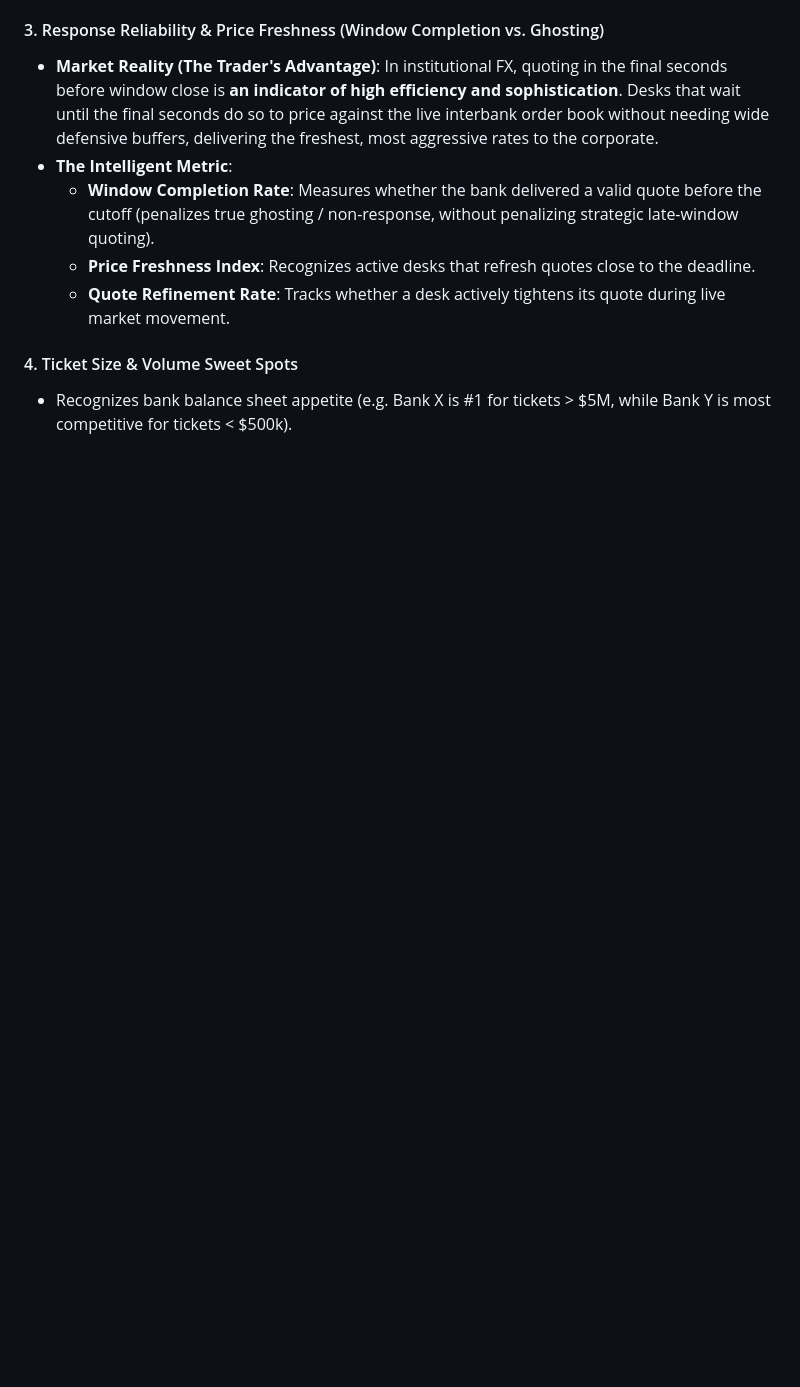
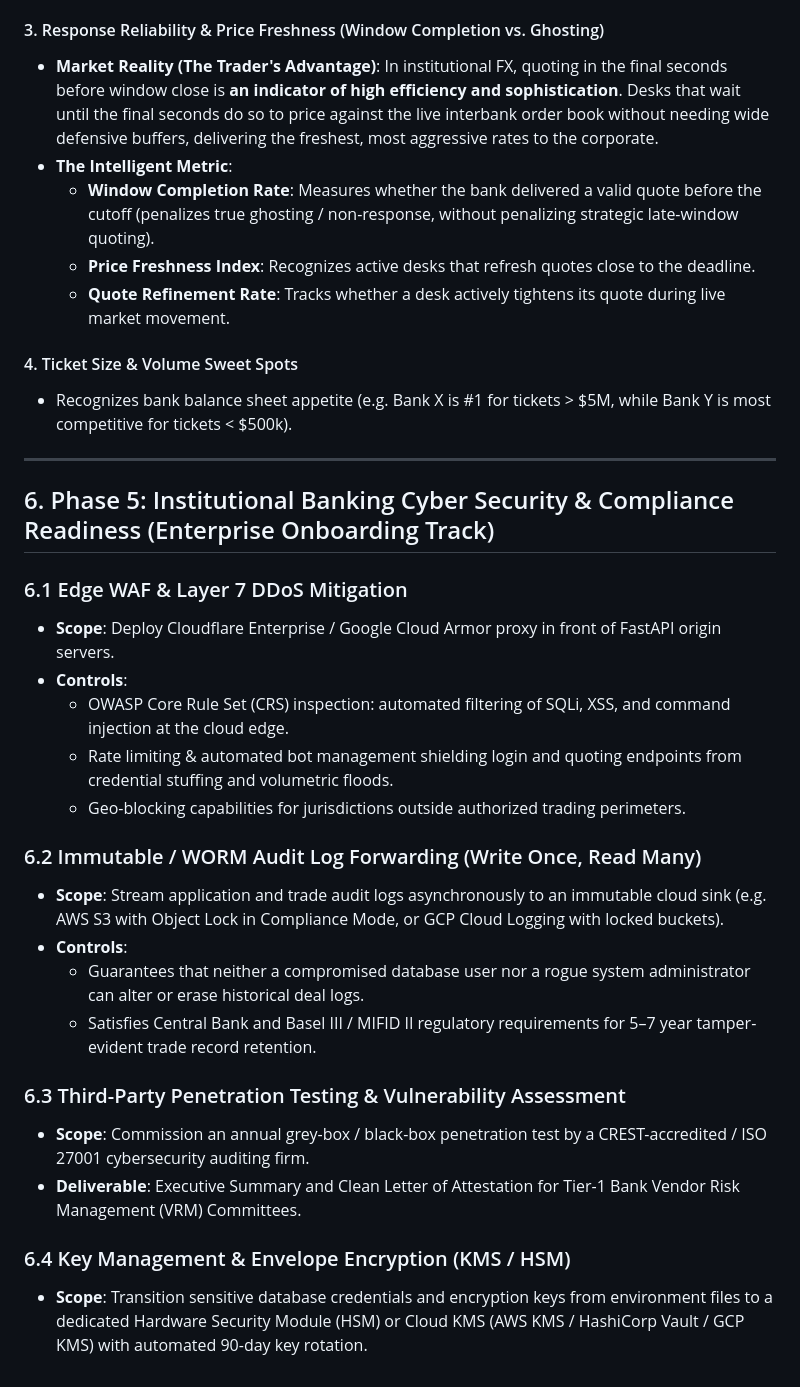
Before and after one commit to waelghali/Treasury_Backend, a Markdown page: docs/QUOTATION_SYSTEM_ROADMAP.md, the part around one of its changes. GitHub-like rendering; blank space fills up the shorter version.

```diff
--- a/docs/QUOTATION_SYSTEM_ROADMAP.md
+++ b/docs/QUOTATION_SYSTEM_ROADMAP.md
@@ -124,3 +151,27 @@ Enhance `@router.get("/recommendations")` from a simple volume counter into a **
 
 #### 4. Ticket Size & Volume Sweet Spots
 - Recognizes bank balance sheet appetite (e.g. Bank X is #1 for tickets > $5M, while Bank Y is most competitive for tickets < $500k).
+
+---
+
+## 6. Phase 5: Institutional Banking Cyber Security & Compliance Readiness (Enterprise Onboarding Track)
+
+### 6.1 Edge WAF & Layer 7 DDoS Mitigation
+- **Scope**: Deploy Cloudflare Enterprise / Google Cloud Armor proxy in front of FastAPI origin servers.
+- **Controls**:
+  - OWASP Core Rule Set (CRS) inspection: automated filtering of SQLi, XSS, and command injection at the cloud edge.
+  - Rate limiting & automated bot management shielding login and quoting endpoints from credential stuffing and volumetric floods.
+  - Geo-blocking capabilities for jurisdictions outside authorized trading perimeters.
+
+### 6.2 Immutable / WORM Audit Log Forwarding (Write Once, Read Many)
+- **Scope**: Stream application and trade audit logs asynchronously to an immutable cloud sink (e.g. AWS S3 with Object Lock in Compliance Mode, or GCP Cloud Logging with locked buckets).
+- **Controls**:
+  - Guarantees that neither a compromised database user nor a rogue system administrator can alter or erase historical deal logs.
+  - Satisfies Central Bank and Basel III / MIFID II regulatory requirements for 5–7 year tamper-evident trade record retention.
+
+### 6.3 Third-Party Penetration Testing & Vulnerability Assessment
+- **Scope**: Commission an annual grey-box / black-box penetration test by a CREST-accredited / ISO 27001 cybersecurity auditing firm.
+- **Deliverable**: Executive Summary and Clean Letter of Attestation for Tier-1 Bank Vendor Risk Management (VRM) Committees.
+
+### 6.4 Key Management & Envelope Encryption (KMS / HSM)
+- **Scope**: Transition sensitive database credentials and encryption keys from environment files to a dedicated Hardware Security Module (HSM) or Cloud KMS (AWS KMS / HashiCorp Vault / GCP KMS) with automated 90-day key rotation.
```
Also changed, not shown: other parts of docs/QUOTATION_SYSTEM_ROADMAP.md (+28 -1 lines).
